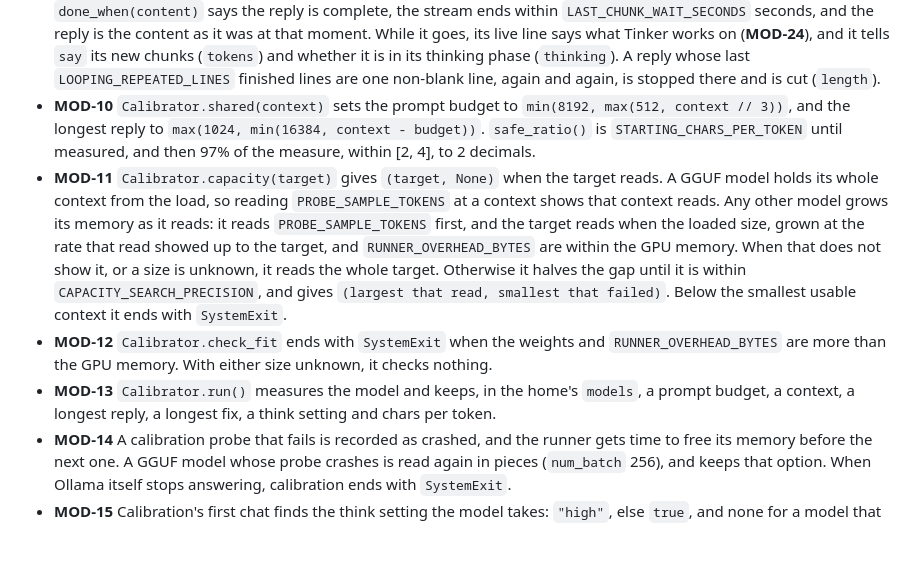
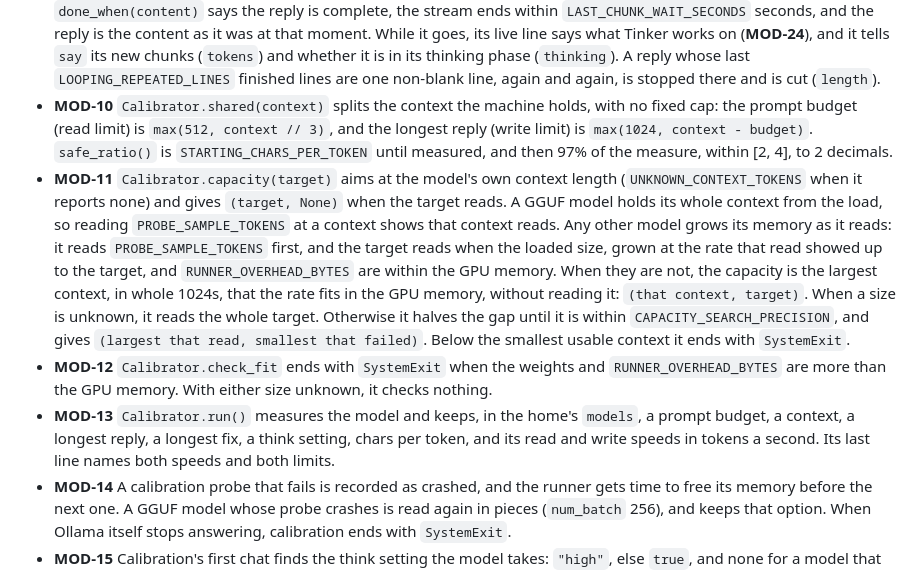
Before and after one commit to Aslamkv/codeforge, a Markdown page: SPEC.md, the part around the change. Drawn GitHub-style; blank space fills up the shorter version.

Commit message:
fix: calibration measures the real read and write limits
## Changes
- Spec: limits come from what the machine holds, aimed at the model's own context length, with no fixed caps
- Spec: calibration reports read and write speeds

```diff
--- a/SPEC.md
+++ b/SPEC.md
@@ -561,20 +561,25 @@ What is said in the chats, kept so that a chat is only a view of it.
   live line says what Tinker works on (**MOD-24**), and it tells `say` its new chunks (`tokens`) and whether
   it is in its thinking phase (`thinking`). A reply whose last `LOOPING_REPEATED_LINES` finished
   lines are one non-blank line, again and again, is stopped there and is cut (`length`).
-- **MOD-10** `Calibrator.shared(context)` sets the prompt budget to `min(8192, max(512, context // 3))`, and
-  the longest reply to `max(1024, min(16384, context - budget))`. `safe_ratio()` is
+- **MOD-10** `Calibrator.shared(context)` splits the context the machine holds, with no fixed cap: the prompt
+  budget (read limit) is `max(512, context // 3)`, and the longest reply (write limit) is
+  `max(1024, context - budget)`. `safe_ratio()` is
   `STARTING_CHARS_PER_TOKEN` until measured, and then 97% of the measure, within [2, 4], to 2 decimals.
-- **MOD-11** `Calibrator.capacity(target)` gives `(target, None)` when the target reads. A GGUF model holds
+- **MOD-11** `Calibrator.capacity(target)` aims at the model's own context length (`UNKNOWN_CONTEXT_TOKENS`
+  when it reports none) and gives `(target, None)` when the target reads. A GGUF model holds
   its whole context from the load, so reading `PROBE_SAMPLE_TOKENS` at a context shows that context reads. Any
   other model grows its memory as it reads: it reads `PROBE_SAMPLE_TOKENS` first, and the target reads when
   the loaded size, grown at the rate that read showed up to the target, and `RUNNER_OVERHEAD_BYTES` are within
-  the GPU memory. When that does not show it, or a size is unknown, it reads the whole target. Otherwise it halves
+  the GPU memory. When they are not, the capacity is the largest context, in whole 1024s, that the rate fits
+  in the GPU memory, without reading it: `(that context, target)`. When a size is unknown, it reads the whole
+  target. Otherwise it halves
   the gap until it is within `CAPACITY_SEARCH_PRECISION`, and gives `(largest that read, smallest that
   failed)`. Below the smallest usable context it ends with `SystemExit`.
 - **MOD-12** `Calibrator.check_fit` ends with `SystemExit` when the weights and `RUNNER_OVERHEAD_BYTES` are
   more than the GPU memory. With either size unknown, it checks nothing.
 - **MOD-13** `Calibrator.run()` measures the model and keeps, in the home's `models`, a prompt budget, a
-  context, a longest reply, a longest fix, a think setting and chars per token.
+  context, a longest reply, a longest fix, a think setting, chars per token, and its read and write speeds in
+  tokens a second. Its last line names both speeds and both limits.
 - **MOD-14** A calibration probe that fails is recorded as crashed, and the runner gets time to free its
   memory before the next one. A GGUF model whose probe crashes is read again in pieces (`num_batch` 256), and
   keeps that option. When Ollama itself stops answering, calibration ends with `SystemExit`.
```
